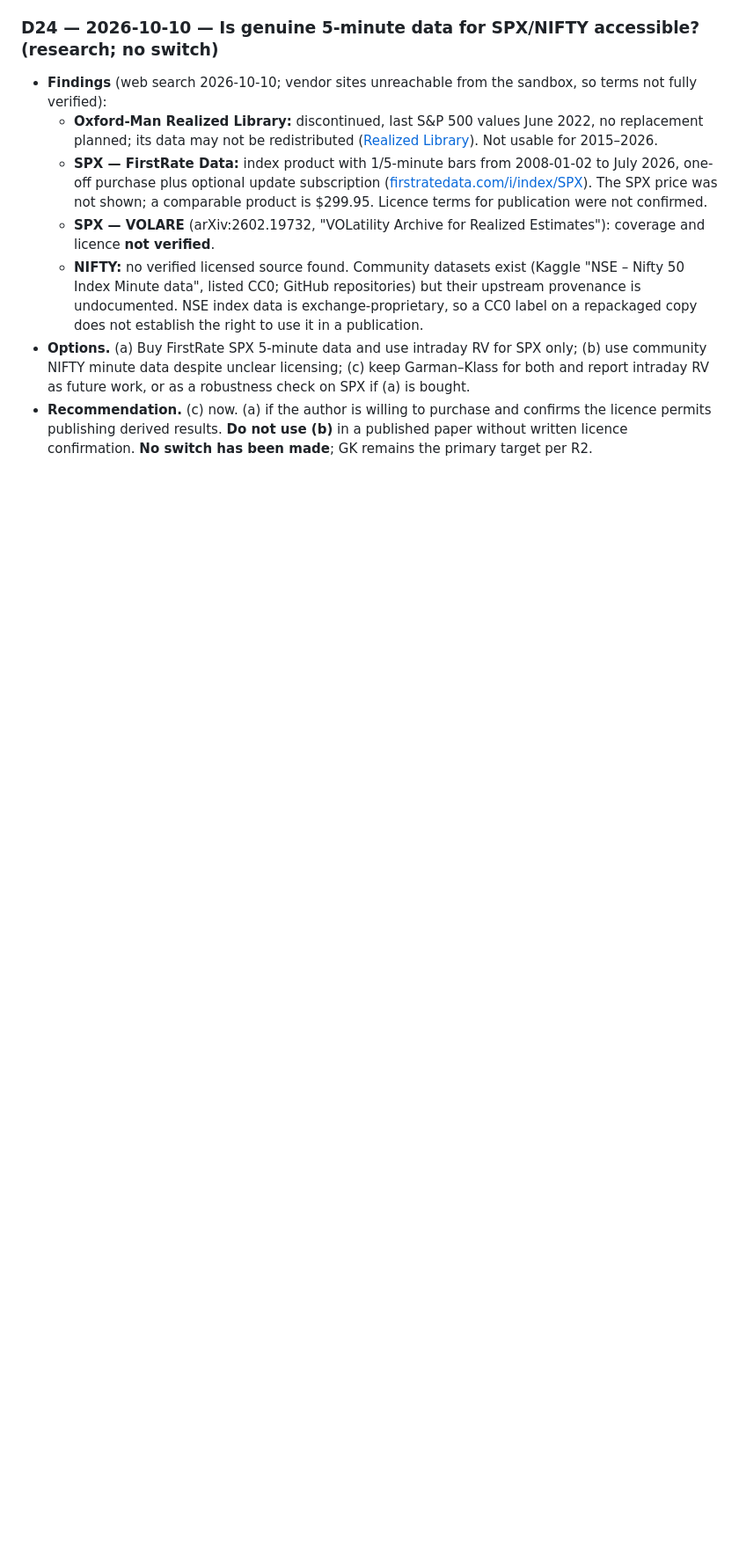
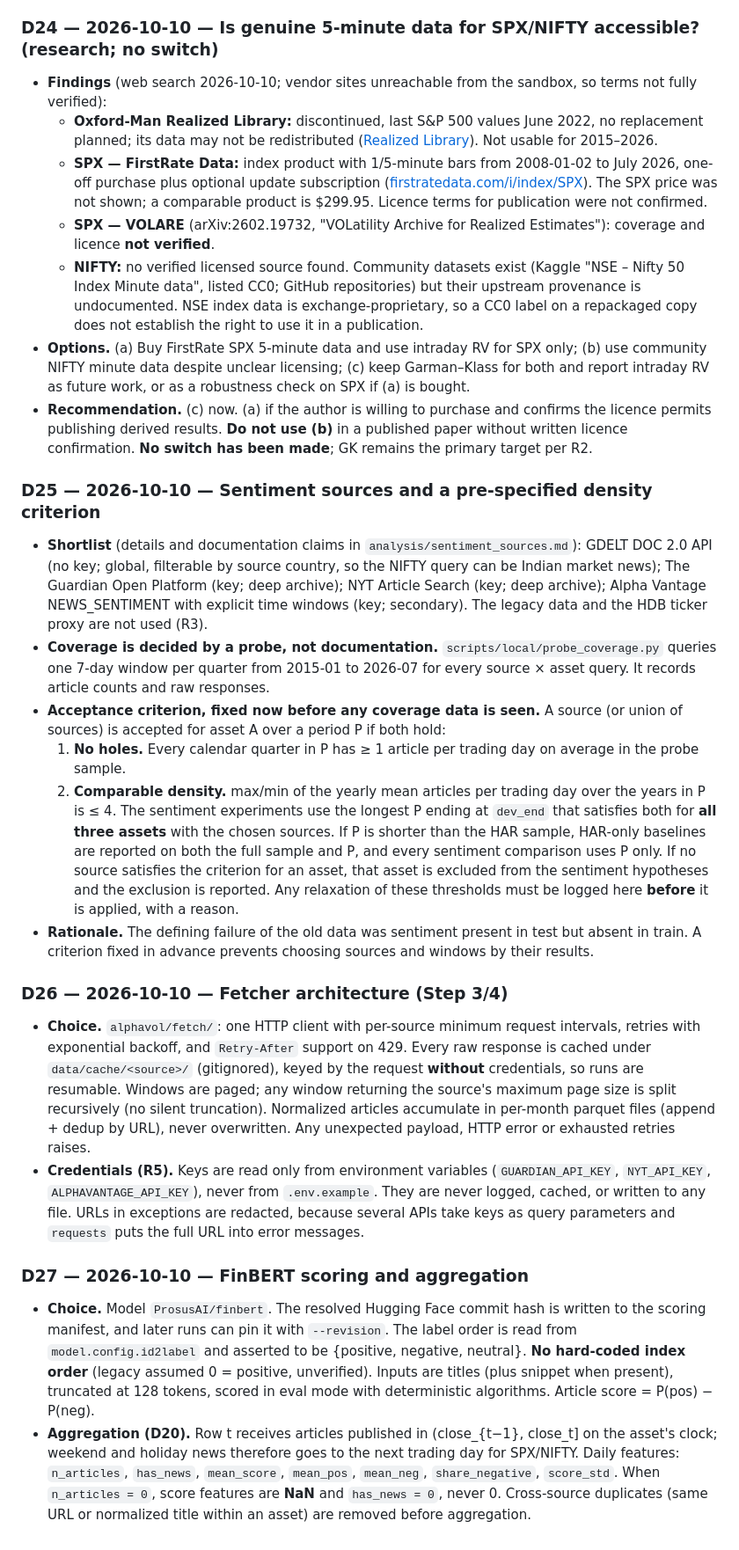
Before and after one commit to VT69/AlphaVol-NeuralHAR-Global, a Markdown page: analysis/DECISIONS.md, the part around one of its changes. Shown at 88% size. Drawn GitHub-style; blank space fills up the shorter version.

Commit message:
log: D25-D27 sentiment sources, PRE-SPECIFIED density criterion, fetch and scoring design
Density acceptance criterion fixed before any coverage data exists.

Co-Authored-By: Claude Opus 5.5 <noreply@anthropic.com>
Claude-Session: https://claude.ai/code/session_01JzbCxsK251VYjiTnA3qf14

```diff
--- a/analysis/DECISIONS.md
+++ b/analysis/DECISIONS.md
@@ -135,3 +138,20 @@ Every design decision is logged **before** it is acted on: date, options conside
   * **NIFTY:** no verified licensed source found. Community datasets exist (Kaggle "NSE – Nifty 50 Index Minute data", listed CC0; GitHub repositories) but their upstream provenance is undocumented. NSE index data is exchange-proprietary, so a CC0 label on a repackaged copy does not establish the right to use it in a publication.
 * **Options.** (a) Buy FirstRate SPX 5-minute data and use intraday RV for SPX only; (b) use community NIFTY minute data despite unclear licensing; (c) keep Garman–Klass for both and report intraday RV as future work, or as a robustness check on SPX if (a) is bought.
 * **Recommendation.** (c) now. (a) if the author is willing to purchase and confirms the licence permits publishing derived results. **Do not use (b)** in a published paper without written licence confirmation. **No switch has been made**; GK remains the primary target per R2.
+
+### D25 — 2026-10-10 — Sentiment sources and a pre-specified density criterion
+* **Shortlist** (details and documentation claims in `analysis/sentiment_sources.md`): GDELT DOC 2.0 API (no key; global, filterable by source country, so the NIFTY query can be Indian market news); The Guardian Open Platform (key; deep archive); NYT Article Search (key; deep archive); Alpha Vantage NEWS_SENTIMENT with explicit time windows (key; secondary). The legacy data and the HDB ticker proxy are not used (R3).
+* **Coverage is decided by a probe, not documentation.** `scripts/local/probe_coverage.py` queries one 7-day window per quarter from 2015-01 to 2026-07 for every source × asset query. It records article counts and raw responses.
+* **Acceptance criterion, fixed now before any coverage data is seen.** A source (or union of sources) is accepted for asset A over a period P if both hold:
+  1. **No holes.** Every calendar quarter in P has ≥ 1 article per trading day on average in the probe sample.
+  2. **Comparable density.** max/min of the yearly mean articles per trading day over the years in P is ≤ 4.
+  The sentiment experiments use the longest P ending at `dev_end` that satisfies both for **all three assets** with the chosen sources. If P is shorter than the HAR sample, HAR-only baselines are reported on both the full sample and P, and every sentiment comparison uses P only. If no source satisfies the criterion for an asset, that asset is excluded from the sentiment hypotheses and the exclusion is reported. Any relaxation of these thresholds must be logged here **before** it is applied, with a reason.
+* **Rationale.** The defining failure of the old data was sentiment present in test but absent in train. A criterion fixed in advance prevents choosing sources and windows by their results.
+
+### D26 — 2026-10-10 — Fetcher architecture (Step 3/4)
+* **Choice.** `alphavol/fetch/`: one HTTP client with per-source minimum request intervals, retries with exponential backoff, and `Retry-After` support on 429. Every raw response is cached under `data/cache/<source>/` (gitignored), keyed by the request **without** credentials, so runs are resumable. Windows are paged; any window returning the source's maximum page size is split recursively (no silent truncation). Normalized articles accumulate in per-month parquet files (append + dedup by URL), never overwritten. Any unexpected payload, HTTP error or exhausted retries raises.
+* **Credentials (R5).** Keys are read only from environment variables (`GUARDIAN_API_KEY`, `NYT_API_KEY`, `ALPHAVANTAGE_API_KEY`), never from `.env.example`. They are never logged, cached, or written to any file. URLs in exceptions are redacted, because several APIs take keys as query parameters and `requests` puts the full URL into error messages.
+
+### D27 — 2026-10-10 — FinBERT scoring and aggregation
+* **Choice.** Model `ProsusAI/finbert`. The resolved Hugging Face commit hash is written to the scoring manifest, and later runs can pin it with `--revision`. The label order is read from `model.config.id2label` and asserted to be {positive, negative, neutral}. **No hard-coded index order** (legacy assumed 0 = positive, unverified). Inputs are titles (plus snippet when present), truncated at 128 tokens, scored in eval mode with deterministic algorithms. Article score = P(pos) − P(neg).
+* **Aggregation (D20).** Row t receives articles published in (close_{t−1}, close_t] on the asset's clock; weekend and holiday news therefore goes to the next trading day for SPX/NIFTY. Daily features: `n_articles`, `has_news`, `mean_score`, `mean_pos`, `mean_neg`, `share_negative`, `score_std`. When `n_articles = 0`, score features are **NaN** and `has_news = 0`, never 0. Cross-source duplicates (same URL or normalized title within an asset) are removed before aggregation.
```
Also changed, not shown: other parts of analysis/DECISIONS.md (+3 -0 lines).
